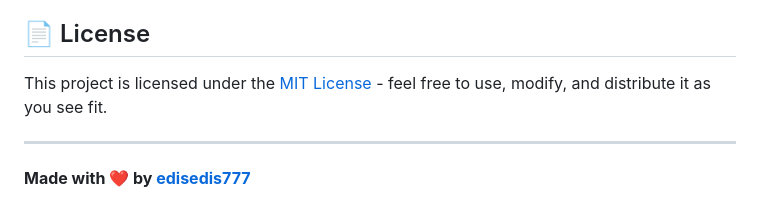
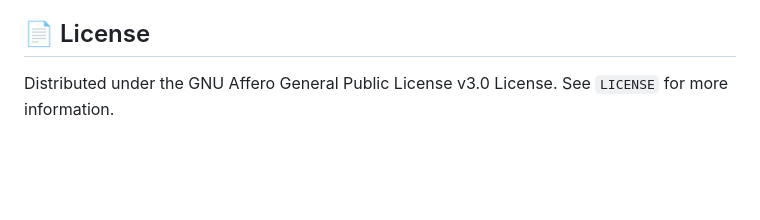
Before and after one commit to edisedis777/Patagonia, a Markdown page: README.md, the part around one of its changes. Rendered like a GitHub page; blank space fills up the shorter version.

```diff
--- a/README.md
+++ b/README.md
@@ -93,8 +92,4 @@ Contributions are welcome! If you'd like to improve this project:
 
 ## 📄 License
 
-This project is licensed under the [MIT License](LICENSE) - feel free to use, modify, and distribute it as you see fit.
-
----
-
-**Made with ❤️ by [edisedis777](https://github.com/edisedis777)**
+Distributed under the GNU Affero General Public License v3.0 License. See `LICENSE` for more information.
```
Also changed, not shown: other parts of README.md (+0 -1 lines).
